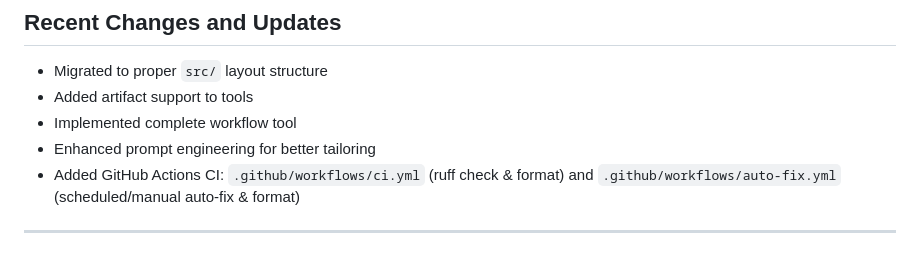
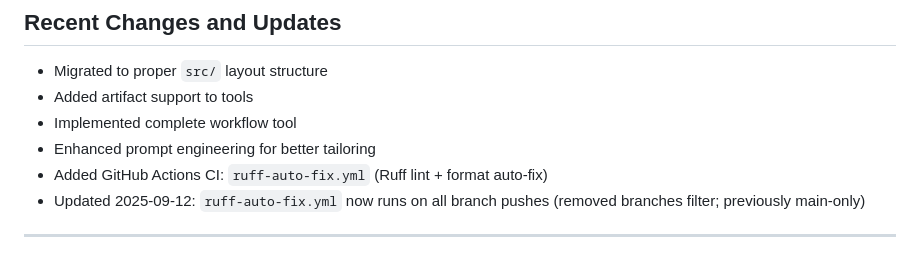
Before and after one commit to TzviGreenfeld/ai-cv-agent, a Markdown page: memory_bank.md, the part around one of its changes. Drawn GitHub-style.

Commit message:
feat: update GitHub Actions CI for Ruff auto-fix workflow to run on all branches

```diff
--- a/memory_bank.md
+++ b/memory_bank.md
@@ -212,6 +212,7 @@ uv run tests/test_dynamic_styles.py
 - Added artifact support to tools
 - Implemented complete workflow tool
 - Enhanced prompt engineering for better tailoring
-- Added GitHub Actions CI: `.github/workflows/ci.yml` (ruff check & format) and `.github/workflows/auto-fix.yml` (scheduled/manual auto-fix & format)
+- Added GitHub Actions CI: `ruff-auto-fix.yml` (Ruff lint + format auto-fix)
+- Updated 2025-09-12: `ruff-auto-fix.yml` now runs on all branch pushes (removed branches filter; previously main-only)
 
 ---
```
Also changed, not shown: other parts of memory_bank.md (+1 -1 lines).
